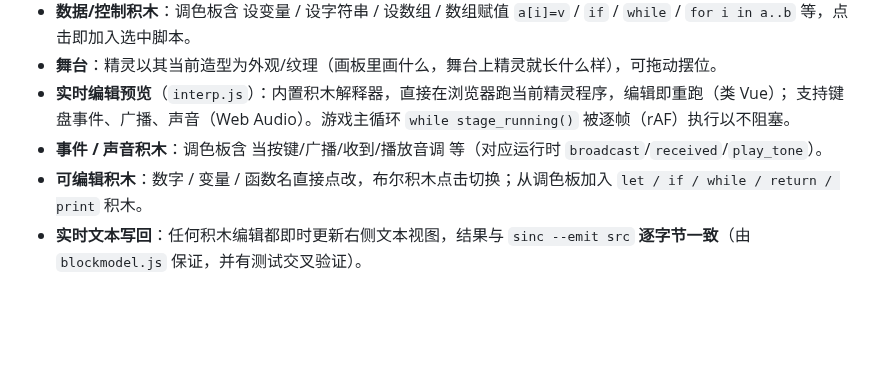
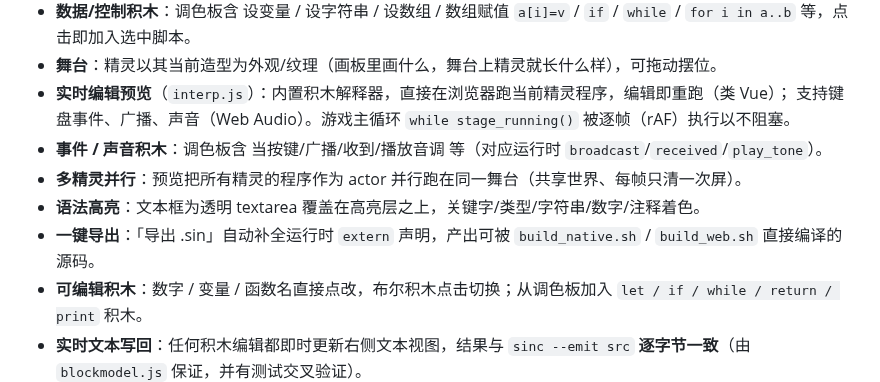
Before and after one commit to ohno1007/Sincoding, a Markdown page: editor/README.md, the part around the change. GitHub-like rendering; blank space fills up the shorter version.

```diff
--- a/editor/README.md
+++ b/editor/README.md
@@ -19,6 +19,9 @@
 - **实时编辑预览**（`interp.js`）：内置积木解释器，直接在浏览器跑当前精灵程序，编辑即重跑（类 Vue）；
   支持键盘事件、广播、声音（Web Audio）。游戏主循环 `while stage_running()` 被逐帧（rAF）执行以不阻塞。
 - **事件 / 声音积木**：调色板含 当按键/广播/收到/播放音调 等（对应运行时 `broadcast`/`received`/`play_tone`）。
+- **多精灵并行**：预览把所有精灵的程序作为 actor 并行跑在同一舞台（共享世界、每帧只清一次屏）。
+- **语法高亮**：文本框为透明 textarea 覆盖在高亮层之上，关键字/类型/字符串/数字/注释着色。
+- **一键导出**：「导出 .sin」自动补全运行时 `extern` 声明，产出可被 `build_native.sh` / `build_web.sh` 直接编译的源码。
 - **可编辑积木**：数字 / 变量 / 函数名直接点改，布尔积木点击切换；从调色板加入 `let / if / while / return / print` 积木。
 - **实时文本写回**：任何积木编辑都即时更新右侧文本视图，结果与 `sinc --emit src` **逐字节一致**（由 `blockmodel.js` 保证，并有测试交叉验证）。
 - **精灵造型画板**：画笔 / 橡皮 / 调色板 / 笔刷大小 / 清空 / 导出 PNG，支持多造型与缩略图。
```
Also changed, not shown: README.md (+2 -2 lines), docs/images/ide_preview.png, 5 other files.
